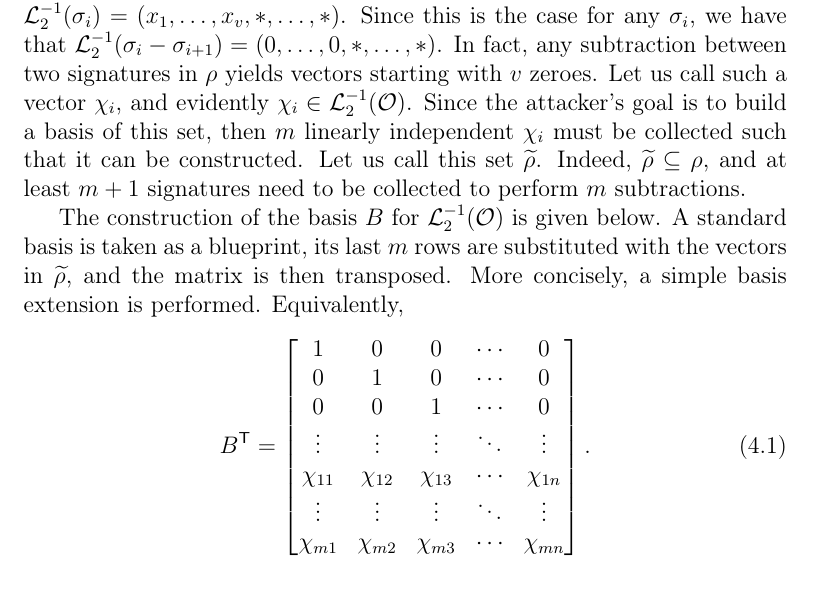
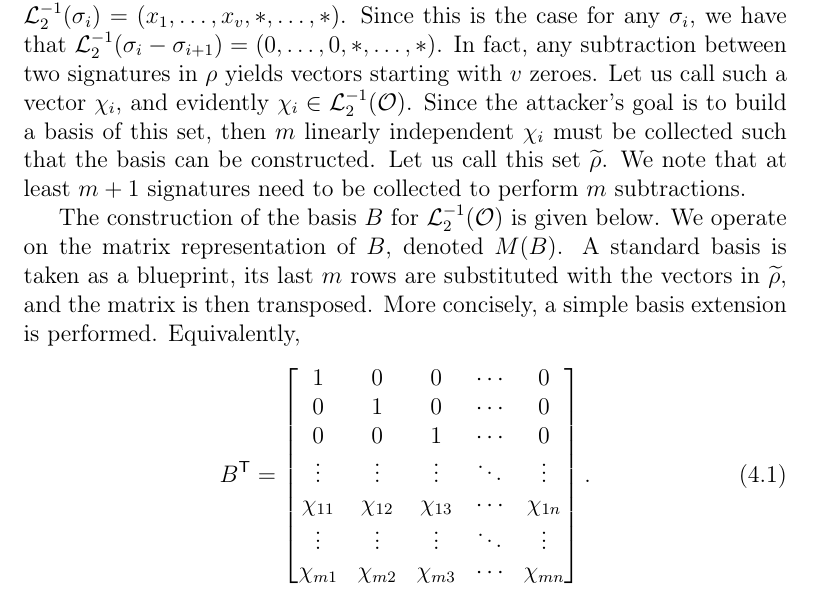
Before and after one commit to zambonin/msc, a LaTeX thesis (main.tex): part of page 43 of 54, cut so that both start at the same text. Compiled offline with pdfLaTeX.

Commit message:
overleaf_to_git: update main.tex from r9636 to r9642

```diff
--- a/main.tex
+++ b/main.tex
@@ -1413,9 +1413,9 @@ It is classified as a key recovery attack, in the sense that an equivalent key i
 
 We briefly describe the attack for UOV, that is, a Rainbow scheme with a single layer and $\mathcal{L}_{1} = \textsf{id}$. We note that this linear transformation is irrelevant to UOV and the attack itself. Consider an UOV scheme with $v, o \in \mathbb{N}$ and $\mathbf{sk} = (\mathcal{C}, \mathcal{L}_{2}), \mathbf{pk} = \mathcal{C} \circ \mathcal{L}_{2}$ as per Section~\ref{sec:ov}. We recall that $n = v + o$ is the number of variables, and $m = o$ the number of equations in $\mathcal{C}$ and $\mathbf{pk}$. An attacker must collect at least $m + 1$ signatures known to be produced with the same vinegar variables through Rainbow-$\eta$ for the attack to work. Let this set be denoted as $\rho = (\sigma_{1}, \dots, \sigma_{m + 1})$.
 
-The first $v$ variables of any $\sigma_{i}$ under the transformation $\mathcal{L}_{2}^{-1}$ are equal to the chosen sequence of vinegar variables $V_{1} = (x_{1}, \dots, x_{v})$, i.e. the preimage $\mathcal{L}_{2}^{-1}(\sigma_{i}) = (x_{1}, \dots, x_{v}, \ast, \dots, \ast)$. Since this is the case for any $\sigma_{i}$, we have that $\mathcal{L}_{2}^{-1}(\sigma_{i} - \sigma_{i + 1}) = (0, \dots, 0, \ast, \dots, \ast)$. In fact, any subtraction between two signatures in $\rho$ yields vectors starting with $v$ zeroes. Let us call such a vector $\chi_{i}$, and evidently $\chi_{i} \in \mathcal{L}_{2}^{-1}(\mathcal{O})$. Since the attacker's goal is to build a basis of this set, then $m$ linearly independent $\chi_{i}$ must be collected such that it can be constructed. Let us call this set $\widetilde{\rho}$. Indeed, $\widetilde{\rho} \subseteq \rho$, and at least $m + 1$ signatures need to be collected to perform $m$ subtractions.
+The first $v$ variables of any $\sigma_{i}$ under the transformation $\mathcal{L}_{2}^{-1}$ are equal to the chosen sequence of vinegar variables $V_{1} = (x_{1}, \dots, x_{v})$, i.e. the preimage $\mathcal{L}_{2}^{-1}(\sigma_{i}) = (x_{1}, \dots, x_{v}, \ast, \dots, \ast)$. Since this is the case for any $\sigma_{i}$, we have that $\mathcal{L}_{2}^{-1}(\sigma_{i} - \sigma_{i + 1}) = (0, \dots, 0, \ast, \dots, \ast)$. In fact, any subtraction between two signatures in $\rho$ yields vectors starting with $v$ zeroes. Let us call such a vector $\chi_{i}$, and evidently $\chi_{i} \in \mathcal{L}_{2}^{-1}(\mathcal{O})$. Since the attacker's goal is to build a basis of this set, then $m$ linearly independent $\chi_{i}$ must be collected such that the basis can be constructed. Let us call this set $\widetilde{\rho}$. We note that at least $m + 1$ signatures need to be collected to perform $m$ subtractions.
 
-The construction of the basis $B$ for $\mathcal{L}_{2}^{-1}(\mathcal{O})$ is given below. A standard basis is taken as a blueprint, its last $m$ rows are substituted with the vectors in $\widetilde{\rho}$, and the matrix is then transposed. More concisely, a simple basis extension is performed. Equivalently,
+The construction of the basis $B$ for $\mathcal{L}_{2}^{-1}(\mathcal{O})$ is given below. We operate on the matrix representation of $B$, denoted $M(B)$. A standard basis is taken as a blueprint, its last $m$ rows are substituted with the vectors in $\widetilde{\rho}$, and the matrix is then transposed. More concisely, a simple basis extension is performed. Equivalently,
 \begin{align}
   B^{\mathsf{T}} = \begin{bmatrix}
     1 & 0 & 0 & \cdots & 0 \\
```
